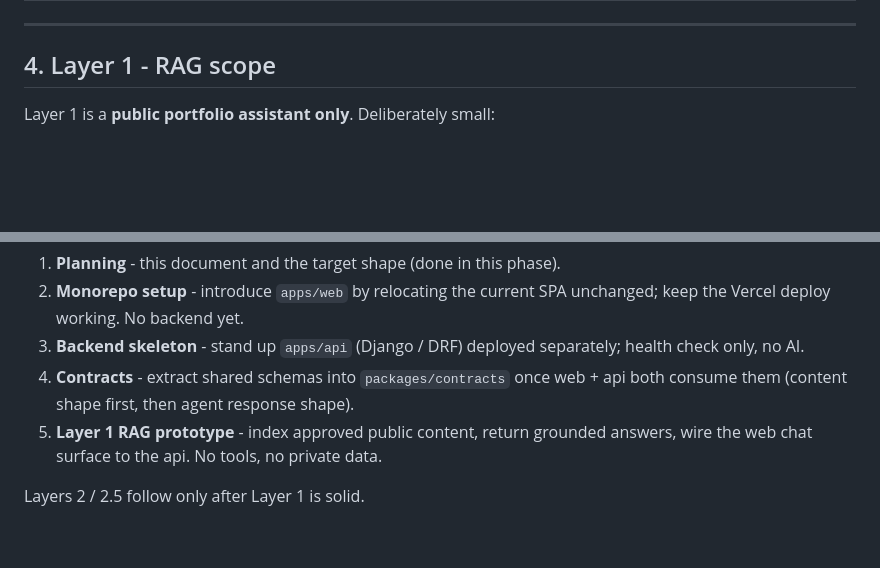
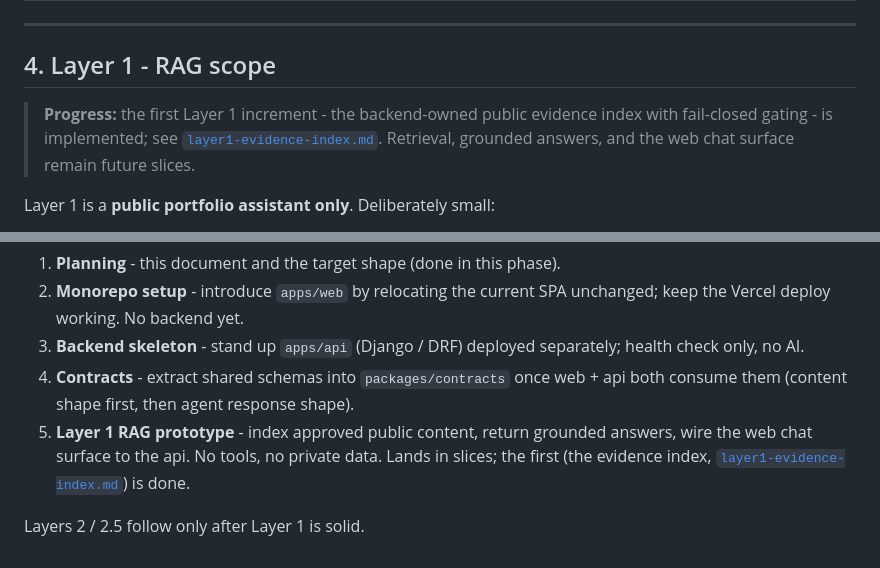
Before and after one commit to r3troseer/Portfolio-v4, a Markdown page: docs/agent/agent-architecture-plan.md, 2 parts joined by grey strips. Drawn GitHub-style; blank space fills up the shorter version.

```diff
--- a/docs/agent/agent-architecture-plan.md
+++ b/docs/agent/agent-architecture-plan.md
@@ -152,6 +152,11 @@ Practical view of each rule: where it is enforced, what happens on violation, an
 
 ## 4. Layer 1 - RAG scope
 
+> **Progress:** the first Layer 1 increment - the backend-owned public evidence index with
+> fail-closed gating - is implemented; see
+> [`layer1-evidence-index.md`](./layer1-evidence-index.md). Retrieval, grounded answers, and
+> the web chat surface remain future slices.
+
 Layer 1 is a **public portfolio assistant only**. Deliberately small:
 
 - **Indexes only approved public content** - `public` and `public_summary_only` items from
@@ -196,6 +201,7 @@ Small, ordered, reversible steps. Each step lands before the next begins.
 4. **Contracts** - extract shared schemas into `packages/contracts` once web + api both consume
    them (content shape first, then agent response shape).
 5. **Layer 1 RAG prototype** - index approved public content, return grounded answers, wire the
-   web chat surface to the api. No tools, no private data.
+   web chat surface to the api. No tools, no private data. Lands in slices; the first (the
+   evidence index, [`layer1-evidence-index.md`](./layer1-evidence-index.md)) is done.
 
 Layers 2 / 2.5 follow only after Layer 1 is solid.
```
Also changed, not shown: apps/api/README.md (+19 -4 lines), docs/agent/layer1-evidence-index.md (added, +71 -0 lines).
